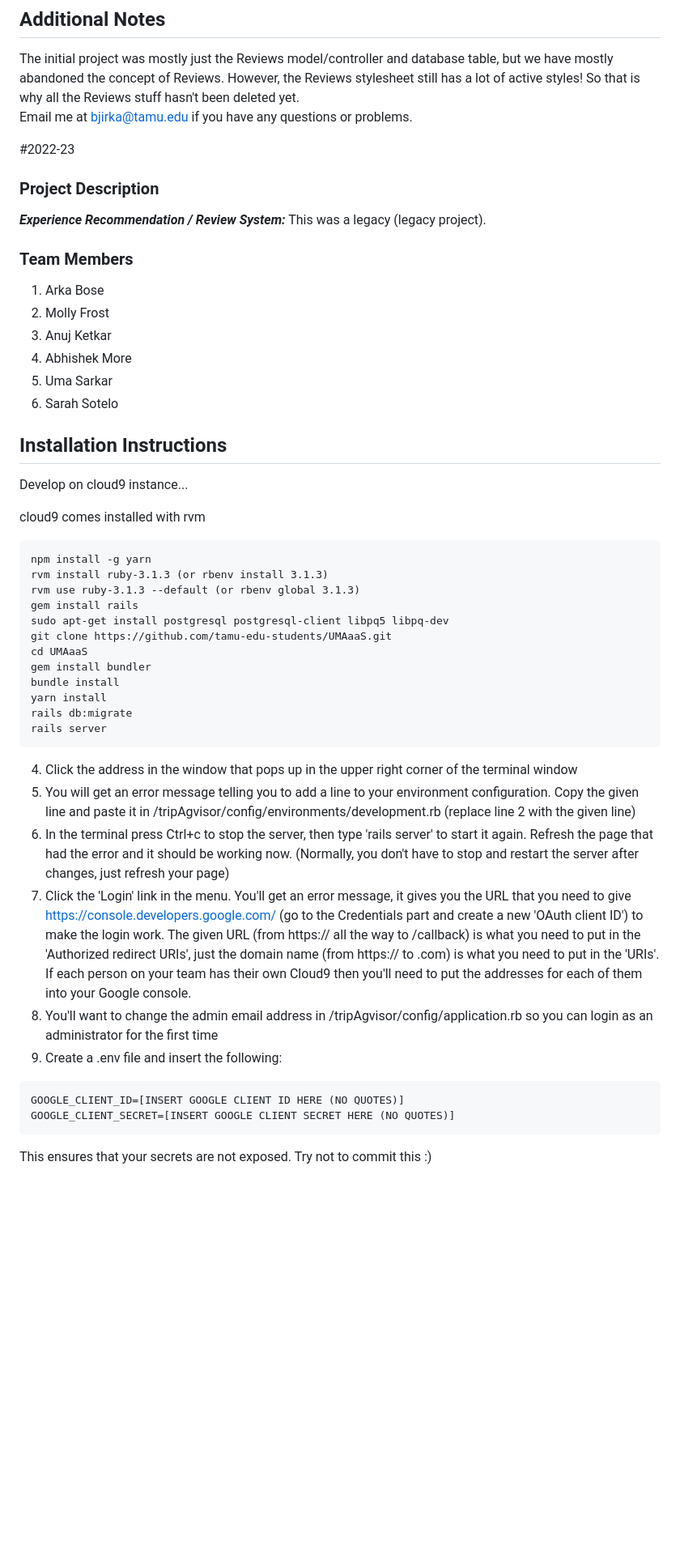
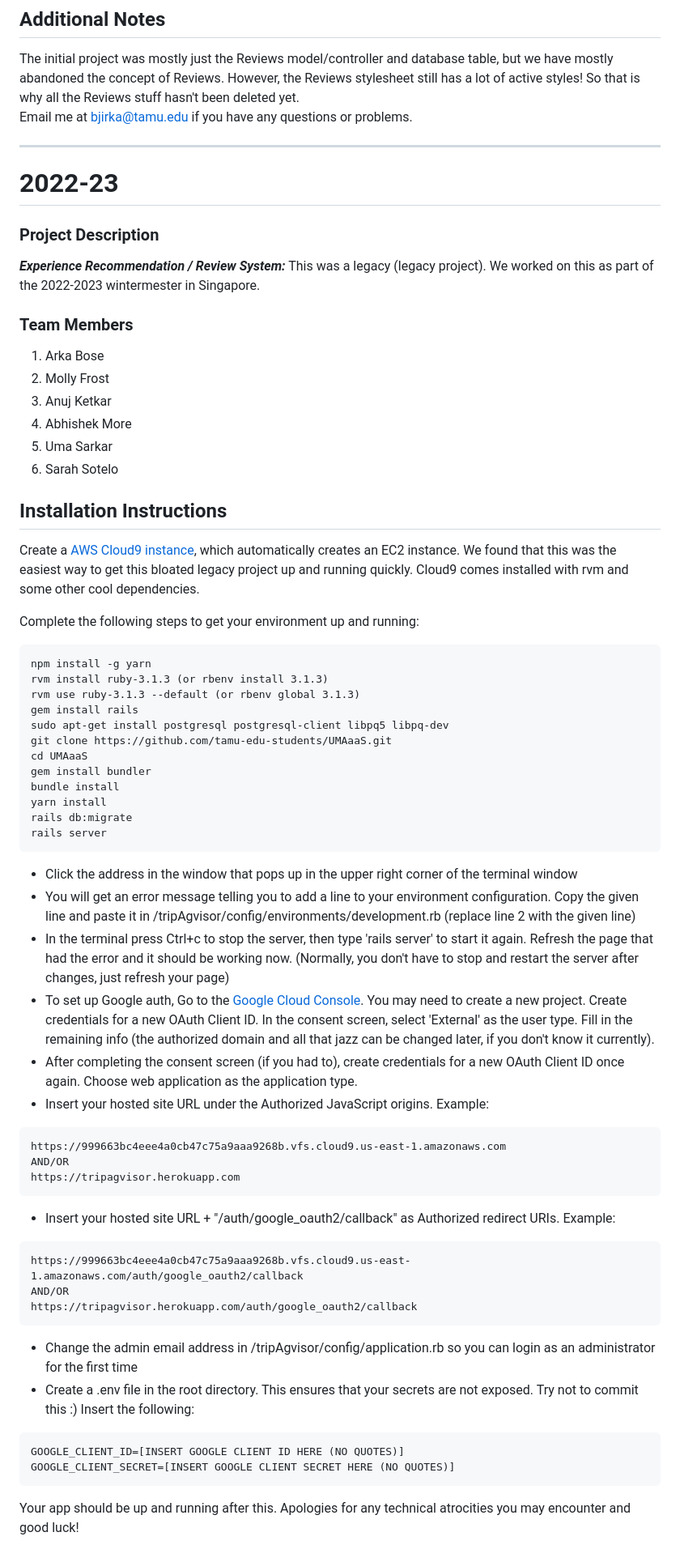
Before and after one commit to tamu-edu-students/UMAaaS, a Markdown page: README.md, the part around one of its changes. Shown at 81% size. GitHub-like rendering; blank space fills up the shorter version.

Commit message:
Update README.md
Signed-off-by: Abhishek More <abhimore74@gmail.com>

````diff
--- a/README.md
+++ b/README.md
@@ -17,13 +17,13 @@ Good luck
 The initial project was mostly just the Reviews model/controller and database table, but we have mostly abandoned the concept of Reviews. However, the Reviews stylesheet still has a lot of active styles! So that is why all the Reviews stuff hasn't been deleted yet.
 Email me at bjirka@tamu.edu if you have any questions or problems.
 
+---
 
-
-#2022-23
+# 2022-23
 
 
 ### Project Description
-***Experience Recommendation / Review System:*** This was a legacy (legacy project).
+***Experience Recommendation / Review System:*** This was a legacy (legacy project). We worked on this as part of the 2022-2023 wintermester in Singapore.
 
 ### Team Members
 1. Arka Bose
@@ -36,9 +36,9 @@ Email me at bjirka@tamu.edu if you have any questions or problems.
 
 ## Installation Instructions
 
-Develop on cloud9 instance...
+Create a [AWS Cloud9 instance](https://aws.amazon.com/cloud9/), which automatically creates an EC2 instance. We found that this was the easiest way to get this bloated legacy project up and running quickly. Cloud9 comes installed with rvm and some other cool dependencies.
 
-cloud9 comes installed with rvm
+Complete the following steps to get your environment up and running:
 ```
 npm install -g yarn
 rvm install ruby-3.1.3 (or rbenv install 3.1.3)
@@ -54,14 +54,29 @@ rails db:migrate
 rails server
 ```
 
-4. Click the address in the window that pops up in the upper right corner of the terminal window
-5. You will get an error message telling you to add a line to your environment configuration. Copy the given line and paste it in /tripAgvisor/config/environments/development.rb (replace line 2 with the given line)
-6. In the terminal press Ctrl+c to stop the server, then type 'rails server' to start it again. Refresh the page that had the error and it should be working now. (Normally, you don't have to stop and restart the server after changes, just refresh your page)
-7. Click the 'Login' link in the menu. You'll get an error message, it gives you the URL that you need to give https://console.developers.google.com/ (go to the Credentials part and create a new 'OAuth client ID') to make the login work. The given URL (from https:// all the way to /callback) is what you need to put in the 'Authorized redirect URIs', just the domain name (from https:// to .com) is what you need to put in the 'URIs'. If each person on your team has their own Cloud9 then you'll need to put the addresses for each of them into your Google console.
-8. You'll want to change the admin email address in /tripAgvisor/config/application.rb so you can login as an administrator for the first time
-9. Create a .env file and insert the following:
+- Click the address in the window that pops up in the upper right corner of the terminal window
+- You will get an error message telling you to add a line to your environment configuration. Copy the given line and paste it in /tripAgvisor/config/environments/development.rb (replace line 2 with the given line)
+- In the terminal press Ctrl+c to stop the server, then type 'rails server' to start it again. Refresh the page that had the error and it should be working now. (Normally, you don't have to stop and restart the server after changes, just refresh your page)
+- To set up Google auth, Go to the [Google Cloud Console](https://console.developers.google.com/). You may need to create a new project. Create credentials for a new OAuth Client ID. In the consent screen, select 'External' as the user type. Fill in the remaining info (the authorized domain and all that jazz can be changed later, if you don't know it currently).
+- After completing the consent screen (if you had to), create credentials for a new OAuth Client ID once again. Choose web application as the application type.
+- Insert your hosted site URL under the Authorized JavaScript origins. Example:
+```
+https://999663bc4eee4a0cb47c75a9aaa9268b.vfs.cloud9.us-east-1.amazonaws.com
+AND/OR
+https://tripagvisor.herokuapp.com
+```
+- Insert your hosted site URL + "/auth/google_oauth2/callback" as Authorized redirect URIs. Example:
+```
+https://999663bc4eee4a0cb47c75a9aaa9268b.vfs.cloud9.us-east-1.amazonaws.com/auth/google_oauth2/callback
+AND/OR
+https://tripagvisor.herokuapp.com/auth/google_oauth2/callback
+```
+- Change the admin email address in /tripAgvisor/config/application.rb so you can login as an administrator for the first time
+- Create a .env file in the root directory. This ensures that your secrets are not exposed. Try not to commit this :)
+Insert the following:
 ```
 GOOGLE_CLIENT_ID=[INSERT GOOGLE CLIENT ID HERE (NO QUOTES)]
 GOOGLE_CLIENT_SECRET=[INSERT GOOGLE CLIENT SECRET HERE (NO QUOTES)]
 ```
-This ensures that your secrets are not exposed. Try not to commit this :)
+
+Your app should be up and running after this. Apologies for any technical atrocities you may encounter and good luck!
````
Also changed, not shown: other parts of README.md (+2 -2 lines).
